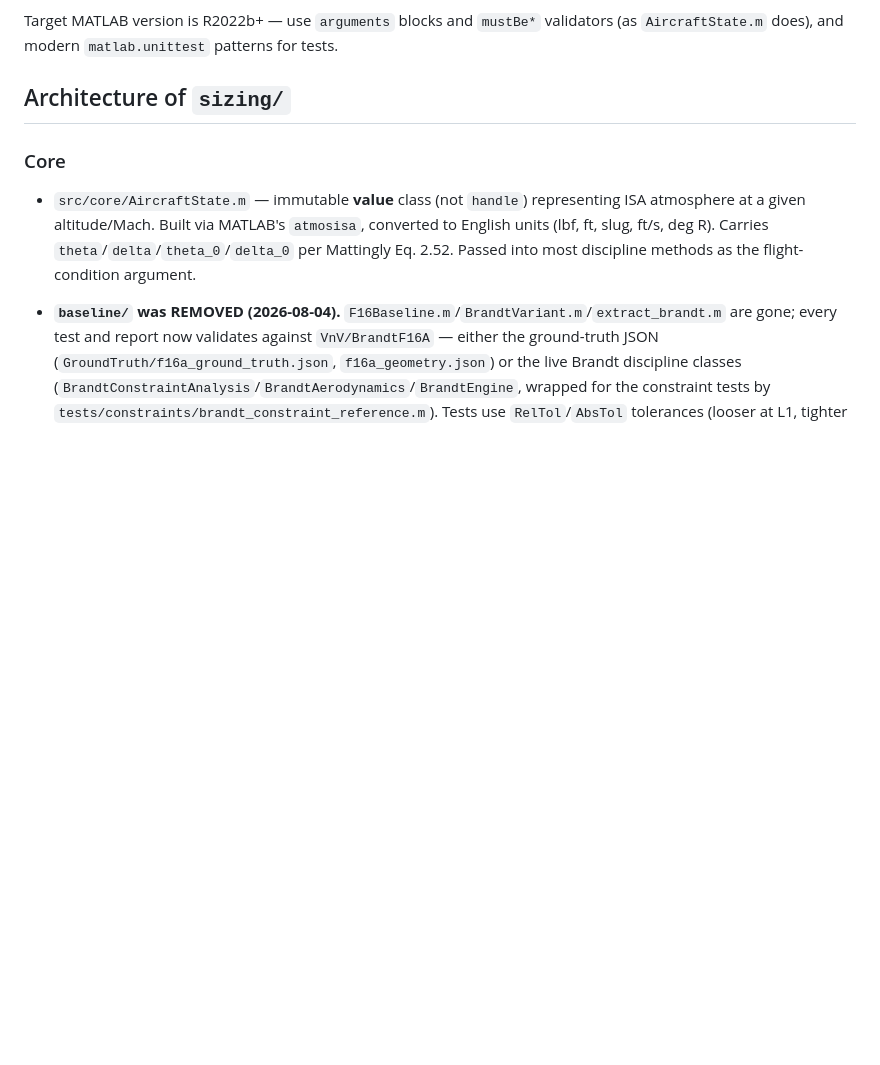
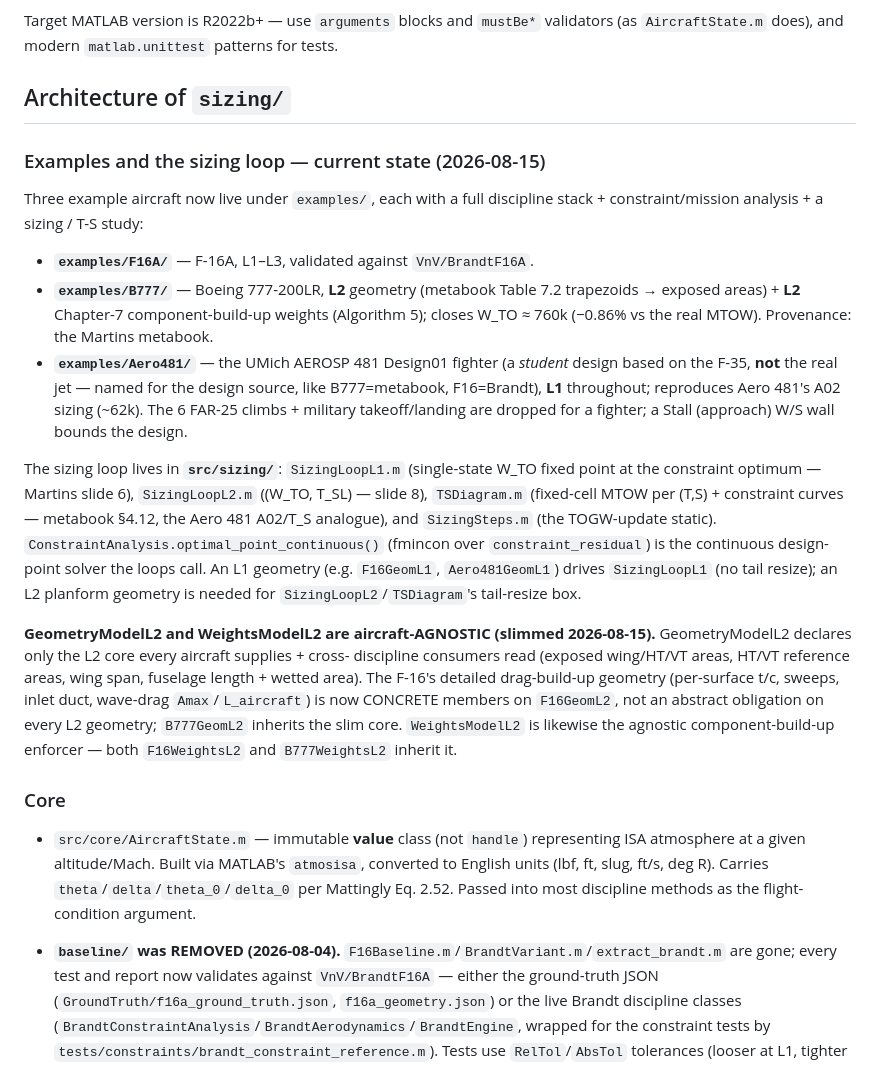
Before and after one commit to Idopt-Lab/air-vehicle-design, a Markdown page: CLAUDE.md, the part around the change. GitHub-like rendering; blank space fills up the shorter version.

Commit message:
sizing/docs: document the sizing loop + 3 example trees (Step 5)
CLAUDE.md: add an "Examples and the sizing loop -- current state" note (F16A L1-L3 Brandt, B777 L2 metabook, Aero481 L1; SizingLoopL1/L2 + TSDiagram + SizingSteps; optimal_point_continuous; GeometryModelL2/WeightsModelL2 agnostic slim). PLAN.md: mark Step 8 (Sizing) done and the orchestrators all built.

Co-Authored-By: Claude Opus 4.8 (1M context) <noreply@anthropic.com>

```diff
--- a/CLAUDE.md
+++ b/CLAUDE.md
@@ -68,6 +68,40 @@ Non-interactively (e.g. from a shell): `matlab -batch "cd('air_vehicle_design/si
 Target MATLAB version is R2022b+ — use `arguments` blocks and `mustBe*` validators (as `AircraftState.m` does), and modern `matlab.unittest` patterns for tests.
 
 ## Architecture of `sizing/`
+
+### Examples and the sizing loop — current state (2026-08-15)
+
+Three example aircraft now live under `examples/`, each with a full discipline
+stack + constraint/mission analysis + a sizing / T-S study:
+- **`examples/F16A/`** — F-16A, L1–L3, validated against `VnV/BrandtF16A`.
+- **`examples/B777/`** — Boeing 777-200LR, **L2** geometry (metabook Table 7.2
+  trapezoids → exposed areas) + **L2** Chapter-7 component-build-up weights
+  (Algorithm 5); closes W_TO ≈ 760k (−0.86% vs the real MTOW). Provenance: the
+  Martins metabook.
+- **`examples/Aero481/`** — the UMich AEROSP 481 Design01 fighter (a *student*
+  design based on the F-35, **not** the real jet — named for the design source,
+  like B777=metabook, F16=Brandt), **L1** throughout; reproduces Aero 481's A02
+  sizing (~62k). The 6 FAR-25 climbs + military takeoff/landing are dropped for a
+  fighter; a Stall (approach) W/S wall bounds the design.
+
+The sizing loop lives in **`src/sizing/`**: `SizingLoopL1.m` (single-state W_TO
+fixed point at the constraint optimum — Martins slide 6), `SizingLoopL2.m`
+((W_TO, T_SL) — slide 8), `TSDiagram.m` (fixed-cell MTOW per (T,S) + constraint
+curves — metabook §4.12, the Aero 481 A02/T_S analogue), and `SizingSteps.m`
+(the TOGW-update static). `ConstraintAnalysis.optimal_point_continuous()`
+(fmincon over `constraint_residual`) is the continuous design-point solver the
+loops call. An L1 geometry (e.g. `F16GeomL1`, `Aero481GeomL1`) drives
+`SizingLoopL1` (no tail resize); an L2 planform geometry is needed for
+`SizingLoopL2`/`TSDiagram`'s tail-resize box.
+
+**GeometryModelL2 and WeightsModelL2 are aircraft-AGNOSTIC (slimmed 2026-08-15).**
+GeometryModelL2 declares only the L2 core every aircraft supplies + cross-
+discipline consumers read (exposed wing/HT/VT areas, HT/VT reference areas, wing
+span, fuselage length + wetted area). The F-16's detailed drag-build-up geometry
+(per-surface t/c, sweeps, inlet duct, wave-drag `Amax`/`L_aircraft`) is now
+CONCRETE members on `F16GeomL2`, not an abstract obligation on every L2 geometry;
+`B777GeomL2` inherits the slim core. `WeightsModelL2` is likewise the agnostic
+component-build-up enforcer — both `F16WeightsL2` and `B777WeightsL2` inherit it.
 
 ### Core
 - `src/core/AircraftState.m` — immutable **value** class (not `handle`) representing ISA atmosphere at a given altitude/Mach. Built via MATLAB's `atmosisa`, converted to English units (lbf, ft, slug, ft/s, deg R). Carries `theta`/`delta`/`theta_0`/`delta_0` per Mattingly Eq. 2.52. Passed into most discipline methods as the flight-condition argument.
```
Also changed, not shown: 1 other file.
